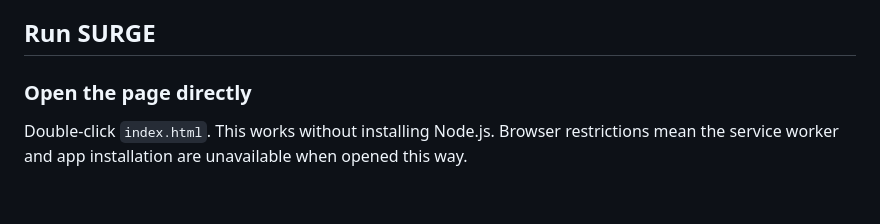
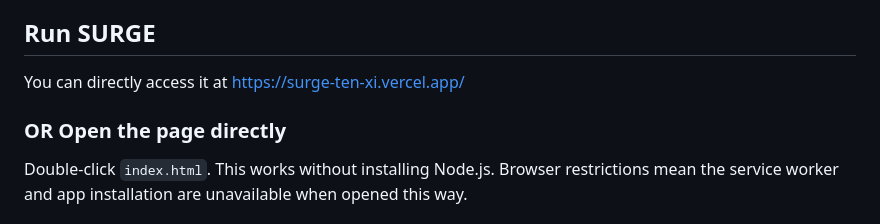
Before and after one commit to vihanlikescode/SURGE, a Markdown page: README.md, the part around the change. Rendered like a GitHub page; blank space fills up the shorter version.

```diff
--- a/README.md
+++ b/README.md
@@ -14,8 +14,8 @@ This folder contains a plain HTML, CSS, and JavaScript app. It does not use Next
 - **Local saving and offline use:** Facility plans are saved in the browser on that device. The installable progressive web app caches its files when served from localhost or HTTPS; the optional weather lookup requires internet access.
 
 ## Run SURGE
-
-### Open the page directly
+ You can directly access it at https://surge-ten-xi.vercel.app/
+### OR Open the page directly
 
 Double-click `index.html`. This works without installing Node.js. Browser restrictions mean the service worker and app installation are unavailable when opened this way.
 
```
